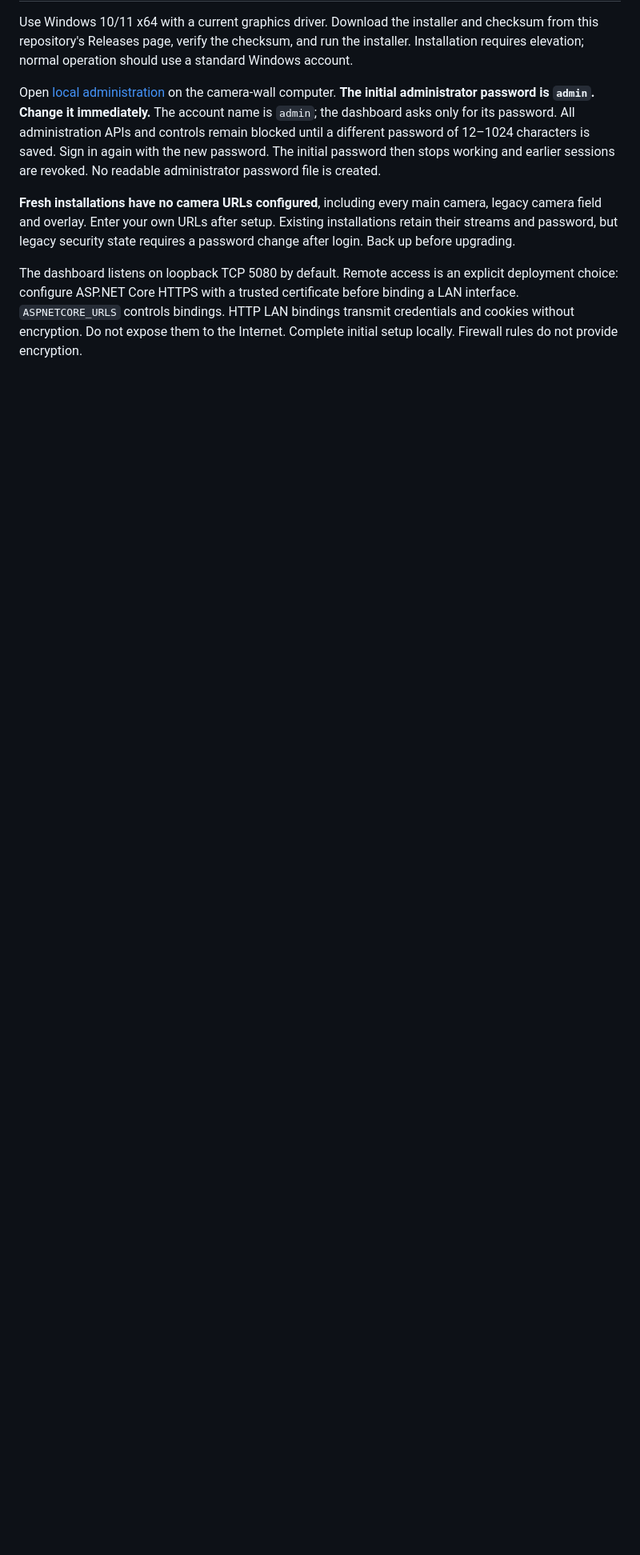
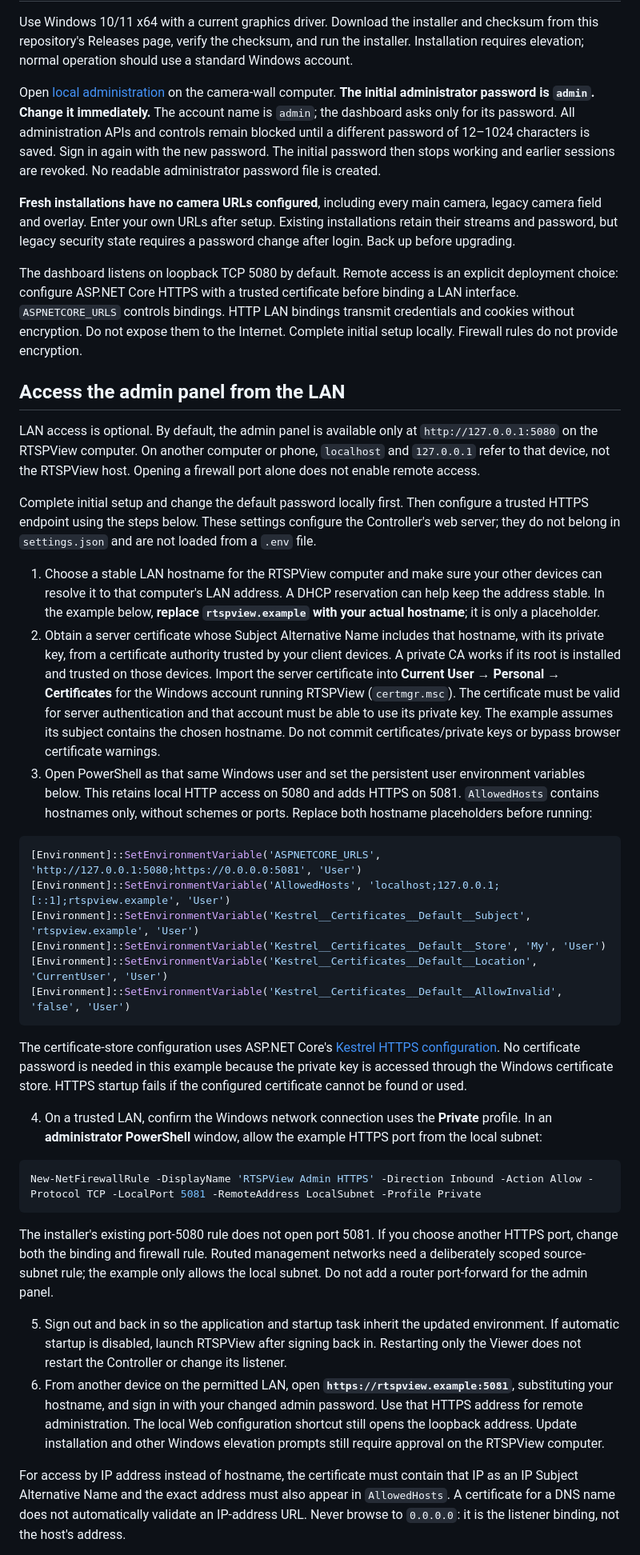
Before and after one commit to GalacticaActual75/RTSPView, a Markdown page: README.md, the part around one of its changes. Shown at 80% size. Drawn GitHub-style; blank space fills up the shorter version.

Commit message:
Document secure LAN administration setup and troubleshooting

````diff
--- a/README.md
+++ b/README.md
@@ -11,3 +11,38 @@ Open [local administration](http://127.0.0.1:5080) on the camera-wall computer.
 **Fresh installations have no camera URLs configured**, including every main camera, legacy camera field and overlay. Enter your own URLs after setup. Existing installations retain their streams and password, but legacy security state requires a password change after login. Back up before upgrading.
 
 The dashboard listens on loopback TCP 5080 by default. Remote access is an explicit deployment choice: configure ASP.NET Core HTTPS with a trusted certificate before binding a LAN interface. `ASPNETCORE_URLS` controls bindings. HTTP LAN bindings transmit credentials and cookies without encryption. Do not expose them to the Internet. Complete initial setup locally. Firewall rules do not provide encryption.
+
+## Access the admin panel from the LAN
+
+LAN access is optional. By default, the admin panel is available only at `http://127.0.0.1:5080` on the RTSPView computer. On another computer or phone, `localhost` and `127.0.0.1` refer to that device, not the RTSPView host. Opening a firewall port alone does not enable remote access.
+
+Complete initial setup and change the default password locally first. Then configure a trusted HTTPS endpoint using the steps below. These settings configure the Controller's web server; they do not belong in `settings.json` and are not loaded from a `.env` file.
+
+1. Choose a stable LAN hostname for the RTSPView computer and make sure your other devices can resolve it to that computer's LAN address. A DHCP reservation can help keep the address stable. In the example below, **replace `rtspview.example` with your actual hostname**; it is only a placeholder.
+2. Obtain a server certificate whose Subject Alternative Name includes that hostname, with its private key, from a certificate authority trusted by your client devices. A private CA works if its root is installed and trusted on those devices. Import the server certificate into **Current User → Personal → Certificates** for the Windows account running RTSPView (`certmgr.msc`). The certificate must be valid for server authentication and that account must be able to use its private key. The example assumes its subject contains the chosen hostname. Do not commit certificates/private keys or bypass browser certificate warnings.
+3. Open PowerShell as that same Windows user and set the persistent user environment variables below. This retains local HTTP access on 5080 and adds HTTPS on 5081. `AllowedHosts` contains hostnames only, without schemes or ports. Replace both hostname placeholders before running:
+
+```powershell
+[Environment]::SetEnvironmentVariable('ASPNETCORE_URLS', 'http://127.0.0.1:5080;https://0.0.0.0:5081', 'User')
+[Environment]::SetEnvironmentVariable('AllowedHosts', 'localhost;127.0.0.1;[::1];rtspview.example', 'User')
+[Environment]::SetEnvironmentVariable('Kestrel__Certificates__Default__Subject', 'rtspview.example', 'User')
+[Environment]::SetEnvironmentVariable('Kestrel__Certificates__Default__Store', 'My', 'User')
+[Environment]::SetEnvironmentVariable('Kestrel__Certificates__Default__Location', 'CurrentUser', 'User')
+[Environment]::SetEnvironmentVariable('Kestrel__Certificates__Default__AllowInvalid', 'false', 'User')
+```
+
+The certificate-store configuration uses ASP.NET Core's [Kestrel HTTPS configuration](https://learn.microsoft.com/en-us/aspnet/core/fundamentals/servers/kestrel/endpoints?view=aspnetcore-8.0). No certificate password is needed in this example because the private key is accessed through the Windows certificate store. HTTPS startup fails if the configured certificate cannot be found or used.
+
+4. On a trusted LAN, confirm the Windows network connection uses the **Private** profile. In an **administrator PowerShell** window, allow the example HTTPS port from the local subnet:
+
+```powershell
+New-NetFirewallRule -DisplayName 'RTSPView Admin HTTPS' -Direction Inbound -Action Allow -Protocol TCP -LocalPort 5081 -RemoteAddress LocalSubnet -Profile Private
+```
+
+The installer's existing port-5080 rule does not open port 5081. If you choose another HTTPS port, change both the binding and firewall rule. Routed management networks need a deliberately scoped source-subnet rule; the example only allows the local subnet. Do not add a router port-forward for the admin panel.
+
+5. Sign out and back in so the application and startup task inherit the updated environment. If automatic startup is disabled, launch RTSPView after signing back in. Restarting only the Viewer does not restart the Controller or change its listener.
+6. From another device on the permitted LAN, open **`https://rtspview.example:5081`**, substituting your hostname, and sign in with your changed admin password. Use that HTTPS address for remote administration. The local Web configuration shortcut still opens the loopback address. Update installation and other Windows elevation prompts still require approval on the RTSPView computer.
+
+For access by IP address instead of hostname, the certificate must contain that IP as an IP Subject Alternative Name and the exact address must also appear in `AllowedHosts`. A certificate for a DNS name does not automatically validate an IP-address URL. Never browse to `0.0.0.0`: it is the listener binding, not the host's address.
+
````
Also changed, not shown: other parts of README.md (+9 -0 lines).
